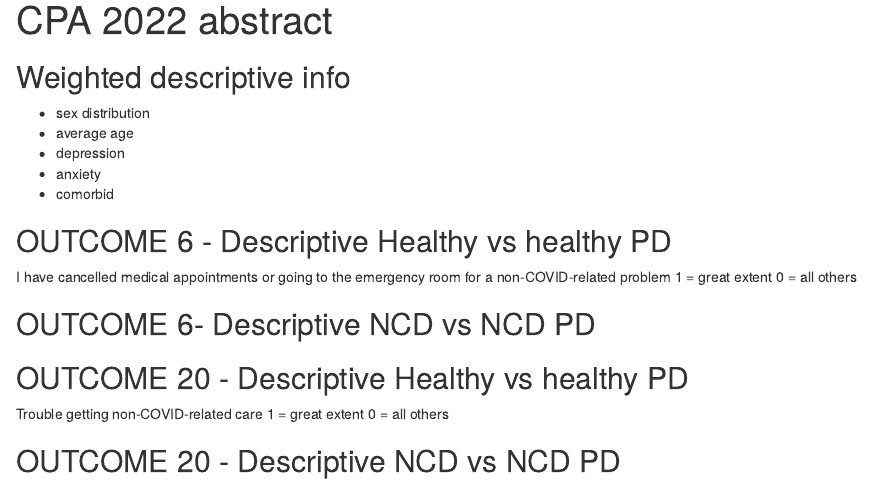
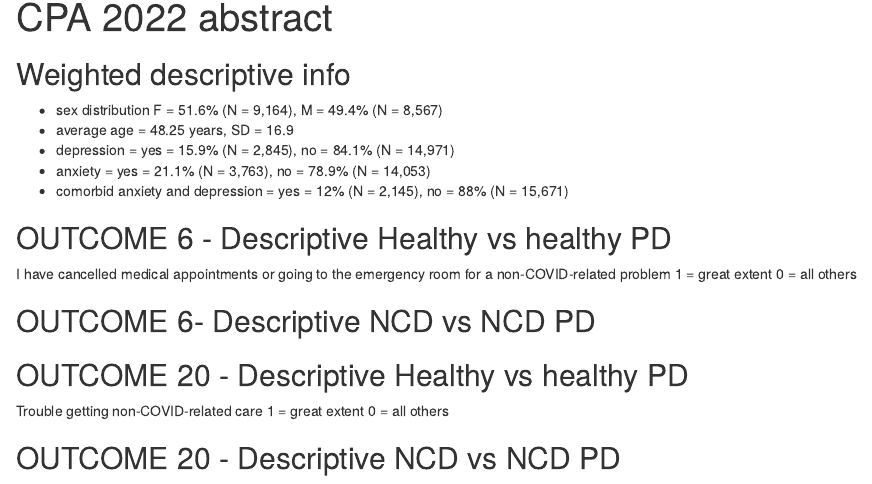
Before and after one commit to kosirurska/CMAJ-leger, an R Markdown document (cpa_analyses.Rmd): the page in a window 1100 px wide, from its top. Rendered offline with R 4.5, knitr and Pandoc, with nearby package versions; the code is not run, so its results and figures are left out.

Commit message:
Added weighted descriptives for the entire sample

````diff
--- a/cpa_analyses.Rmd
+++ b/cpa_analyses.Rmd
@@ -33,11 +33,12 @@ cpa_data <- read_csv("CPA_2021/cpa_analyses.csv")
 
 ```
 ## Weighted descriptive info
-* sex distribution
-* average age
-* depression
-* anxiety
-* comorbid
+* sex distribution F = 51.6% (N = 9,164), M = 49.4% (N = 8,567)
+* average age = 48.25 years, SD = 16.9
+* depression = yes = 15.9% (N = 2,845), no = 84.1% (N = 14,971)
+* anxiety = yes = 21.1% (N = 3,763), no = 78.9% (N = 14,053)
+* comorbid anxiety and depression = yes = 12% (N = 2,145), no = 88% (N = 15,671)
+
 ```{r echo=FALSE}
 library(pollster)
 data_table <- cpa_data %>%
````
Also changed, not shown: cpa_analyses.html, cpa_analyses.Rmd (5 more changed lines).
